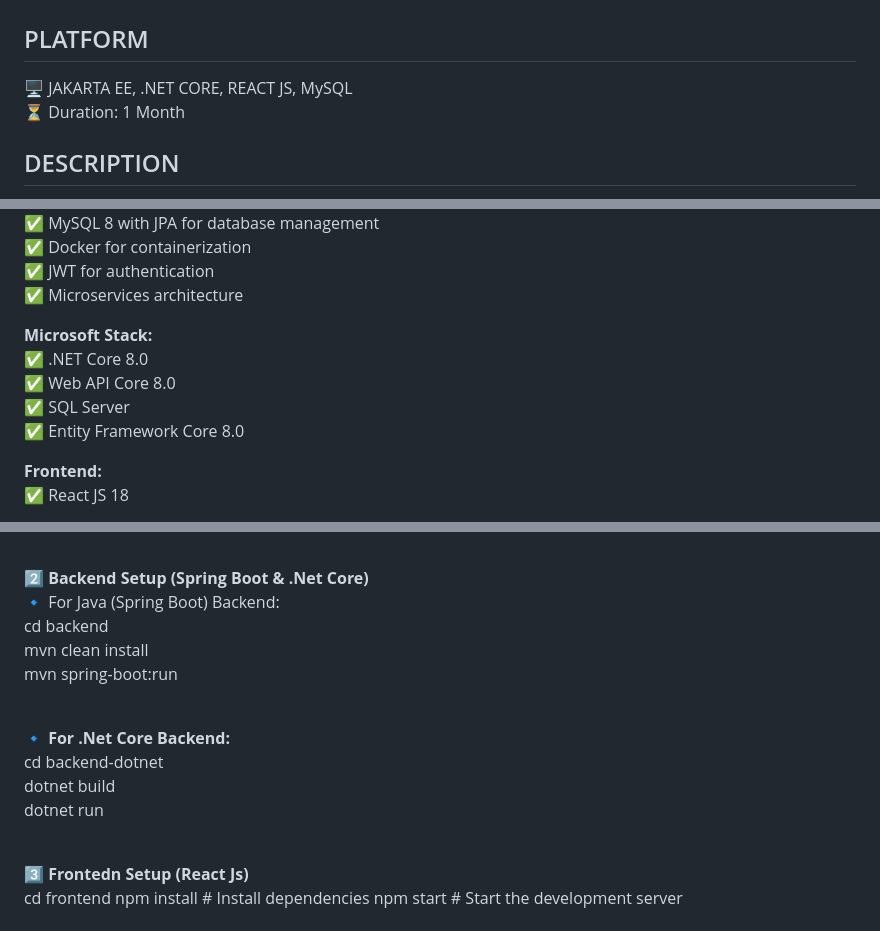
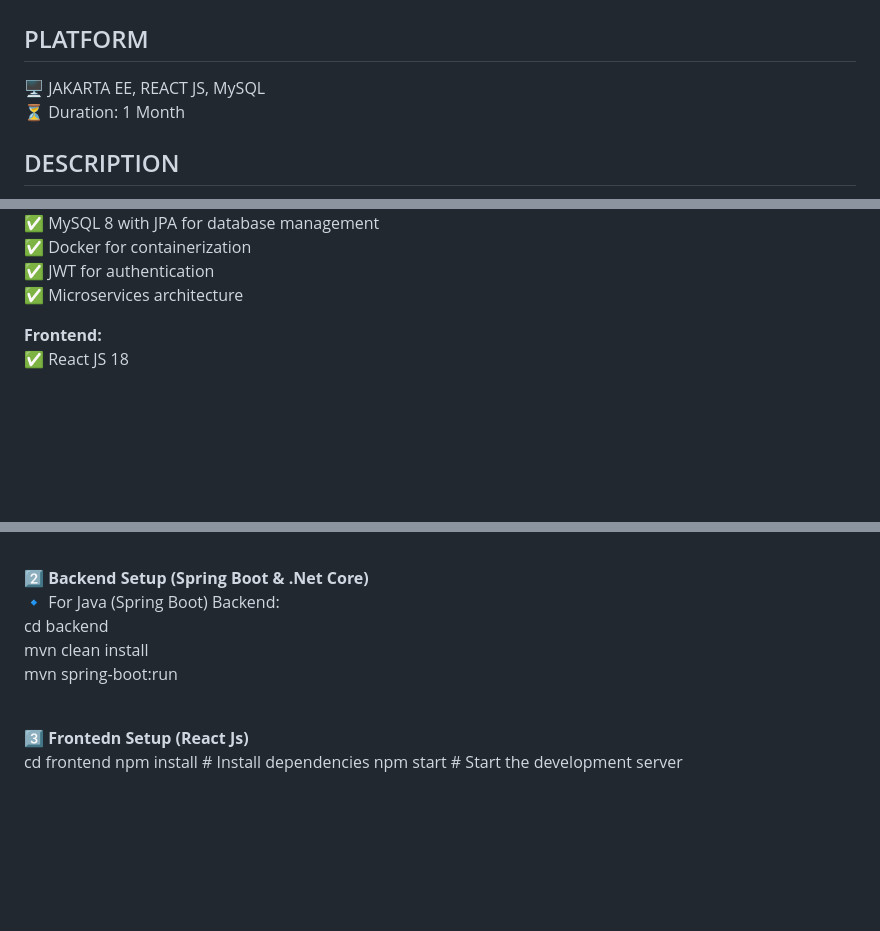
Before and after one commit to Varsha1202/E-tour, a Markdown page: README.md, 3 parts joined by grey strips. Drawn GitHub-style; blank space fills up the shorter version.

Commit message:
Update README to remove .NET Core details
Removed .NET Core references and instructions from README.

```diff
--- a/README.md
+++ b/README.md
@@ -1,7 +1,7 @@
 <h1>E-TOUR 🌍</h1>
 
 <h2>PLATFORM</h2>
-🖥 JAKARTA EE, .NET CORE, REACT JS, MySQL
+🖥 JAKARTA EE, REACT JS, MySQL
 
 ⏳ Duration: 1 Month
 
@@ -24,13 +24,6 @@ This application leverages MODERN TECHNOLOGIES and is HIGHLY DATABASE-DRIVEN, of
 ✅ Docker for containerization<br>
 ✅ JWT for authentication<br>
 ✅ Microservices architecture<br>
-
-
-**Microsoft Stack:**<br>
-✅ .NET Core 8.0<br>
-✅ Web API Core 8.0<br>
-✅ SQL Server<br>
-✅ Entity Framework Core 8.0<br>
 
 **Frontend:**<br>
 ✅ React JS 18<br>
@@ -99,11 +91,6 @@ Payment
     mvn clean install<br>
     mvn spring-boot:run<br>
 
-<br>**🔹 For .Net Core Backend:**<br>
-    cd backend-dotnet<br>
-    dotnet build<br>
-    dotnet run<br>
-
 <br>**3️⃣ Frontedn Setup (React Js)**<br>
     cd frontend
     npm install  # Install dependencies
```
Also changed, not shown: other parts of README.md (+0 -1 lines).
